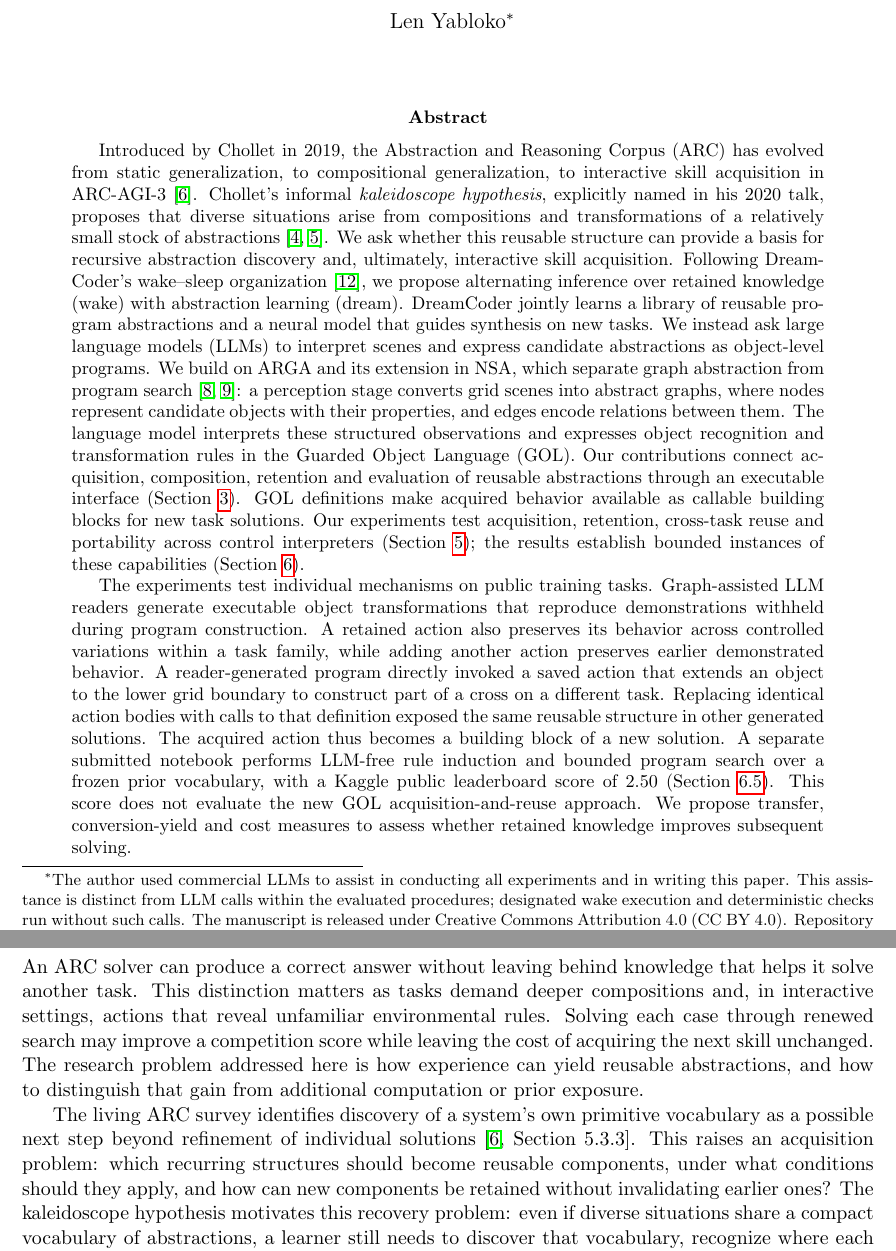
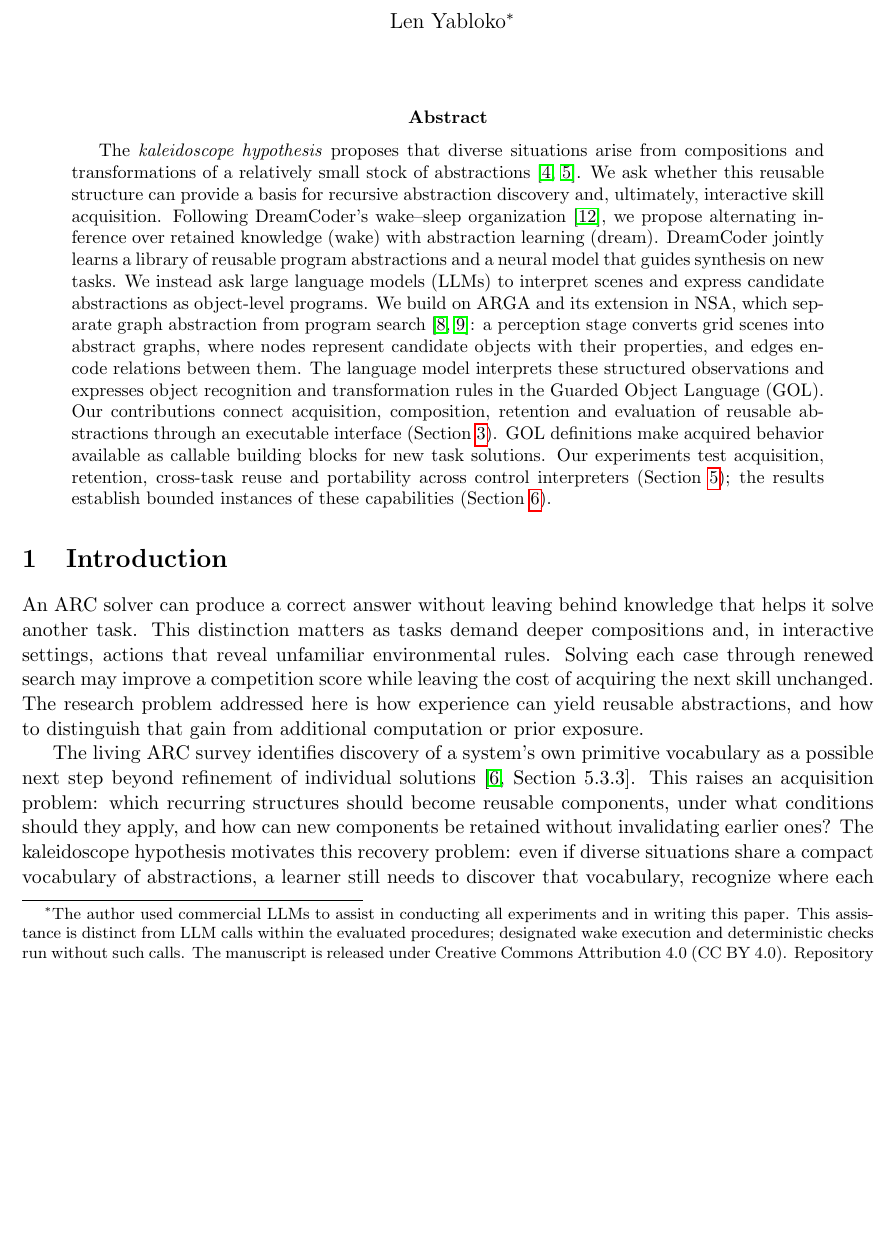
Before and after one commit to lenyabloko/arc-gol-paper-replay, a LaTeX paper (paper/edits/executable_understanding_position.tex): two parts of pages 1 and 2 of 18 before the commit and part of page 1 of 17 after it, the two joined at a grey line, cut so that both start at the same text, the shorter picture padded with empty space. Compiled offline with pdfLaTeX.

Commit message:
Publish updated paper PDF and shortened abstract source

```diff
--- a/paper/edits/executable_understanding_position.tex
+++ b/paper/edits/executable_understanding_position.tex
@@ -12,10 +12,7 @@
 \endgroup
 \setcounter{footnote}{1}
 \begin{abstract}
-Introduced by Chollet in 2019, the Abstraction and Reasoning Corpus (ARC) has evolved from static generalization, to compositional generalization, to interactive skill acquisition in ARC-AGI-3~\cite{arcsurvey}. Chollet's informal \emph{kaleidoscope hypothesis}, explicitly named in his 2020 talk, proposes that diverse situations arise from compositions and transformations of a relatively small stock of abstractions~\cite{chollet2020,chollet2024}. We ask whether this reusable structure can provide a basis for recursive abstraction discovery and, ultimately, interactive skill acquisition. Following DreamCoder's wake--sleep organization~\cite{dreamcoder}, we propose alternating inference over retained knowledge (wake) with abstraction learning (dream). DreamCoder jointly learns a library of reusable program abstractions and a neural model that guides synthesis on new tasks. We instead ask large language models (LLMs) to interpret scenes and express candidate abstractions as object-level programs. We build on ARGA and its extension in NSA, which separate graph abstraction from program search~\cite{arga,nsa}: a perception stage converts grid scenes into abstract graphs, where nodes represent candidate objects with their properties, and edges encode relations between them. The language model interprets these structured observations and expresses object recognition and transformation rules in the Guarded Object Language (GOL). Our contributions connect acquisition, composition, retention and evaluation of reusable abstractions through an executable interface (Section~\ref{sec:contributions}). GOL definitions make acquired behavior available as callable building blocks for new task solutions. Our experiments test acquisition, retention, cross-task reuse and portability across control interpreters (Section~\ref{sec:experimental-design}); the results establish bounded instances of these capabilities (Section~\ref{sec:results}).
-
-The experiments test individual mechanisms on public training tasks. Graph-assisted LLM readers generate executable object transformations that reproduce demonstrations withheld during program construction. A retained action also preserves its behavior across controlled variations within a task family, while adding another action preserves earlier demonstrated behavior. A reader-generated program directly invoked a saved action that extends an object to the lower grid boundary to construct part of a cross on a different task. Replacing identical action bodies with calls to that definition exposed the same reusable structure in other generated solutions. The acquired action thus becomes a building block of a new solution.
-A separate submitted notebook performs LLM-free rule induction and bounded program search over a frozen prior vocabulary, with a Kaggle public leaderboard score of 2.50 (Section~\ref{results:competition}). This score does not evaluate the new GOL acquisition-and-reuse approach. We propose transfer, conversion-yield and cost measures to assess whether retained knowledge improves subsequent solving.
+The \emph{kaleidoscope hypothesis} proposes that diverse situations arise from compositions and transformations of a relatively small stock of abstractions~\cite{chollet2020,chollet2024}. We ask whether this reusable structure can provide a basis for recursive abstraction discovery and, ultimately, interactive skill acquisition. Following DreamCoder's wake--sleep organization~\cite{dreamcoder}, we propose alternating inference over retained knowledge (wake) with abstraction learning (dream). DreamCoder jointly learns a library of reusable program abstractions and a neural model that guides synthesis on new tasks. We instead ask large language models (LLMs) to interpret scenes and express candidate abstractions as object-level programs. We build on ARGA and its extension in NSA, which separate graph abstraction from program search~\cite{arga,nsa}: a perception stage converts grid scenes into abstract graphs, where nodes represent candidate objects with their properties, and edges encode relations between them. The language model interprets these structured observations and expresses object recognition and transformation rules in the Guarded Object Language (GOL). Our contributions connect acquisition, composition, retention and evaluation of reusable abstractions through an executable interface (Section~\ref{sec:contributions}). GOL definitions make acquired behavior available as callable building blocks for new task solutions. Our experiments test acquisition, retention, cross-task reuse and portability across control interpreters (Section~\ref{sec:experimental-design}); the results establish bounded instances of these capabilities (Section~\ref{sec:results}).
 \end{abstract}
 
 \section{Introduction}
```
Also changed, not shown: README.md, paper/paperARC.pdf (added), 1 other file.
